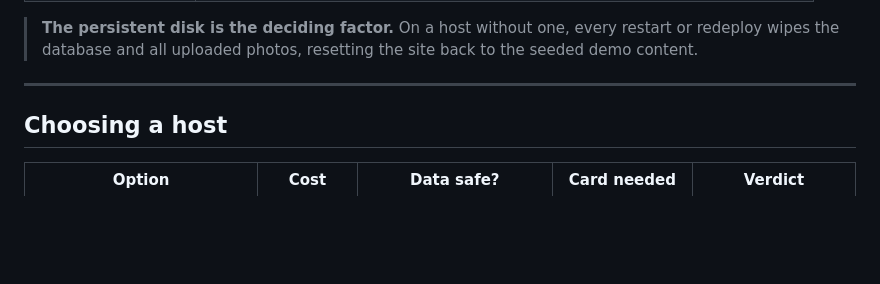
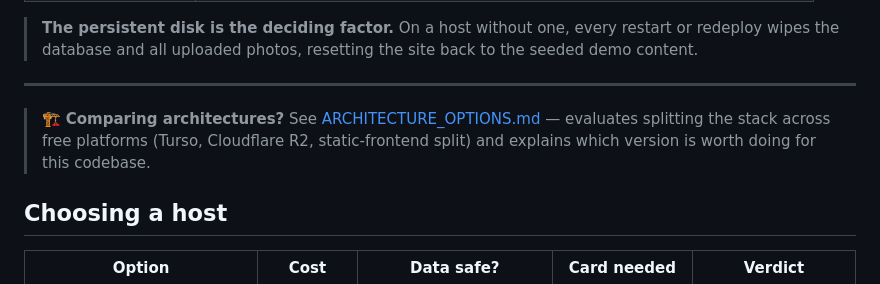
Before and after one commit to sahaniyogesh471/Sutra-longue-htd-, a Markdown page: DEPLOY.md, the part around the change. Drawn GitHub-style; blank space fills up the shorter version.

```diff
--- a/DEPLOY.md
+++ b/DEPLOY.md
@@ -17,6 +17,11 @@ renders pages from a database.
 > site back to the seeded demo content.
 
 ---
+
+> 🏗️ **Comparing architectures?** See
+> [ARCHITECTURE_OPTIONS.md](./ARCHITECTURE_OPTIONS.md) — evaluates splitting the
+> stack across free platforms (Turso, Cloudflare R2, static-frontend split) and
+> explains which version is worth doing for this codebase.
 
 ## Choosing a host
 
```
Also changed, not shown: ORACLE_CLOUD_GUIDE.md (+10 -0 lines).
